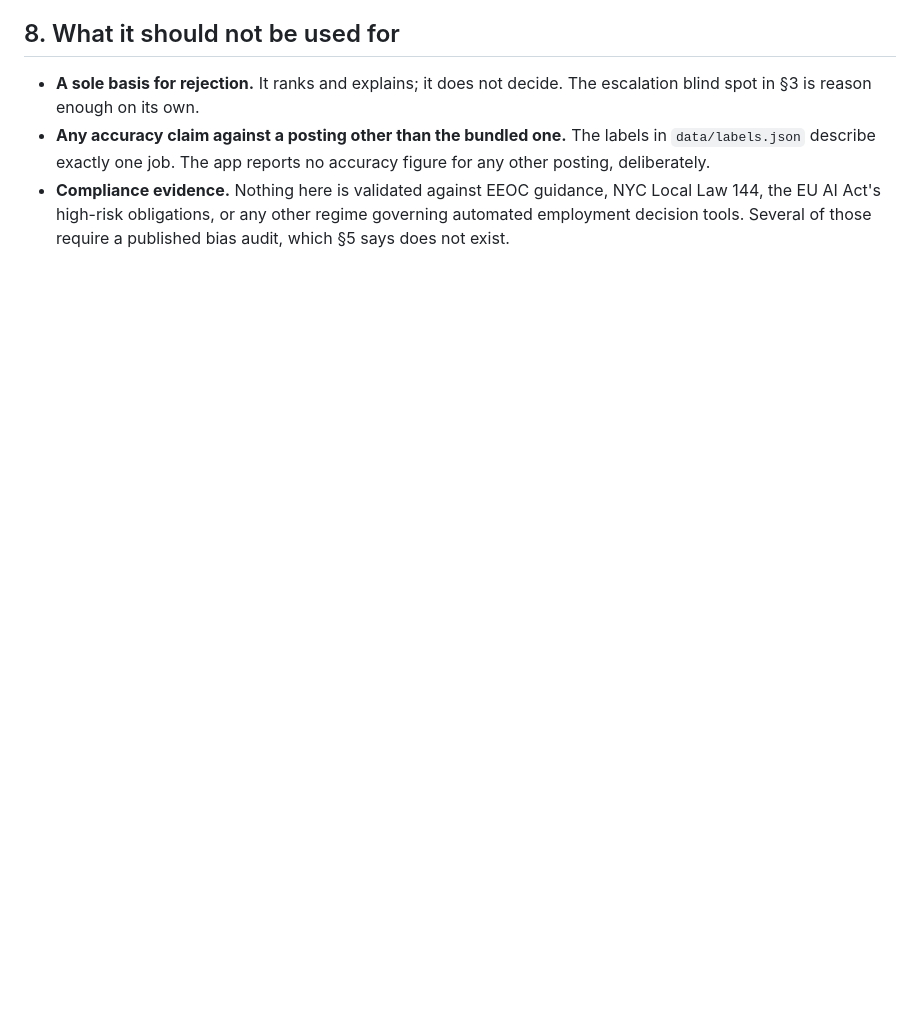
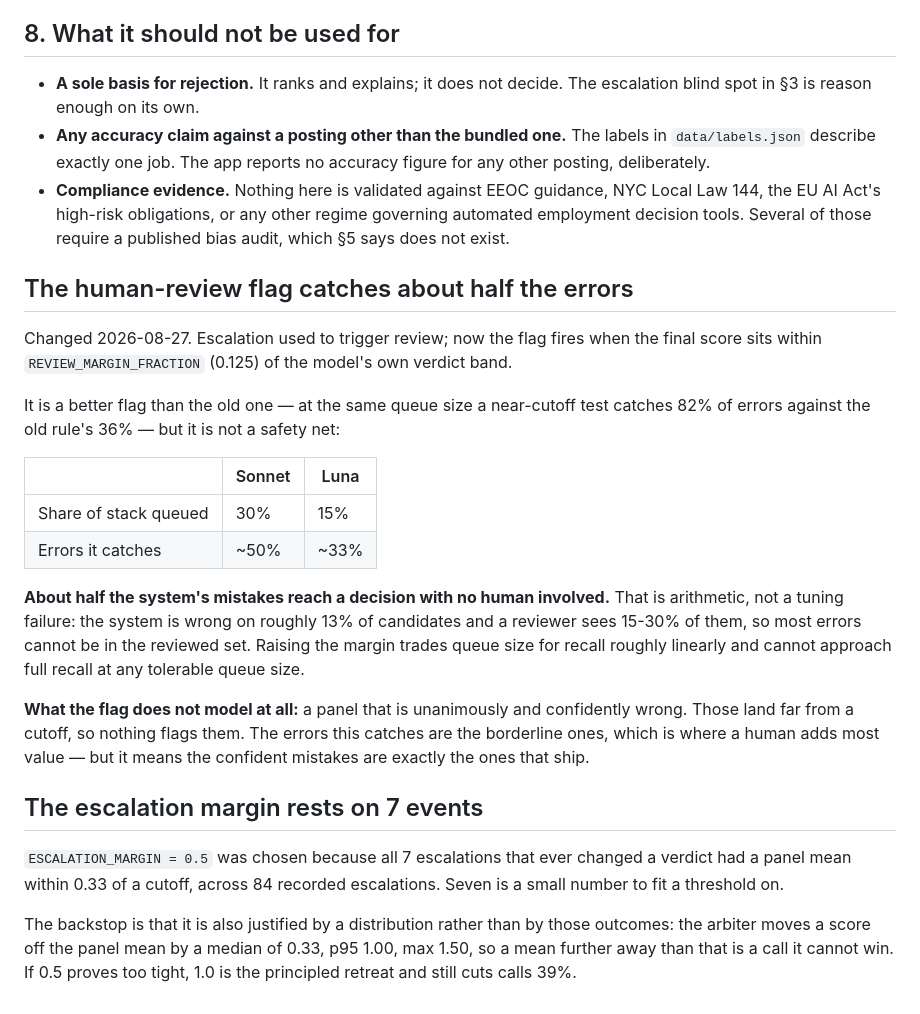
Before and after one commit to kjb135-coe/resume-screener, a Markdown page: docs/LIMITATIONS.md, the part around the change. Drawn GitHub-style; blank space fills up the shorter version.

```diff
--- a/docs/LIMITATIONS.md
+++ b/docs/LIMITATIONS.md
@@ -183,3 +183,44 @@ as an unusually high score with weak citations.
   guidance, NYC Local Law 144, the EU AI Act's high-risk obligations, or
   any other regime governing automated employment decision tools. Several
   of those require a published bias audit, which §5 says does not exist.
+
+
+## The human-review flag catches about half the errors
+
+Changed 2026-08-27. Escalation used to trigger review; now the flag fires
+when the final score sits within `REVIEW_MARGIN_FRACTION` (0.125) of the
+model's own verdict band.
+
+It is a better flag than the old one — at the same queue size a
+near-cutoff test catches 82% of errors against the old rule's 36% — but
+it is not a safety net:
+
+| | Sonnet | Luna |
+|---|---|---|
+| Share of stack queued | 30% | 15% |
+| Errors it catches | ~50% | ~33% |
+
+**About half the system's mistakes reach a decision with no human
+involved.** That is arithmetic, not a tuning failure: the system is wrong
+on roughly 13% of candidates and a reviewer sees 15-30% of them, so most
+errors cannot be in the reviewed set. Raising the margin trades queue size
+for recall roughly linearly and cannot approach full recall at any
+tolerable queue size.
+
+**What the flag does not model at all:** a panel that is unanimously and
+confidently wrong. Those land far from a cutoff, so nothing flags them.
+The errors this catches are the borderline ones, which is where a human
+adds most value — but it means the confident mistakes are exactly the
+ones that ship.
+
+## The escalation margin rests on 7 events
+
+`ESCALATION_MARGIN = 0.5` was chosen because all 7 escalations that ever
+changed a verdict had a panel mean within 0.33 of a cutoff, across 84
+recorded escalations. Seven is a small number to fit a threshold on.
+
+The backstop is that it is also justified by a distribution rather than
+by those outcomes: the arbiter moves a score off the panel mean by a
+median of 0.33, p95 1.00, max 1.50, so a mean further away than that is a
+call it cannot win. If 0.5 proves too tight, 1.0 is the principled
+retreat and still cuts calls 39%.
```
Also changed, not shown: CLAUDE.md (+18 -7 lines), PLAN.md (+17 -8 lines).
